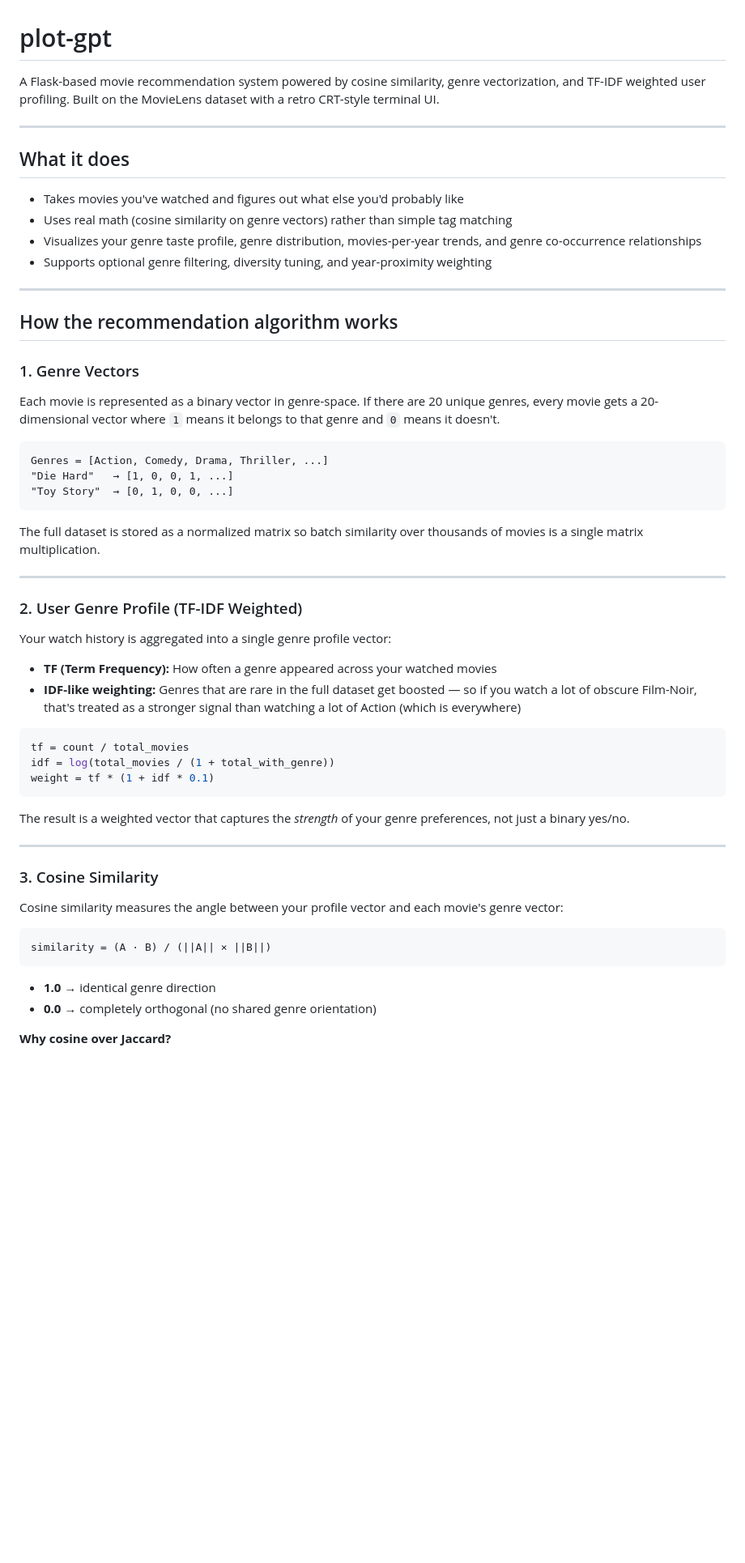
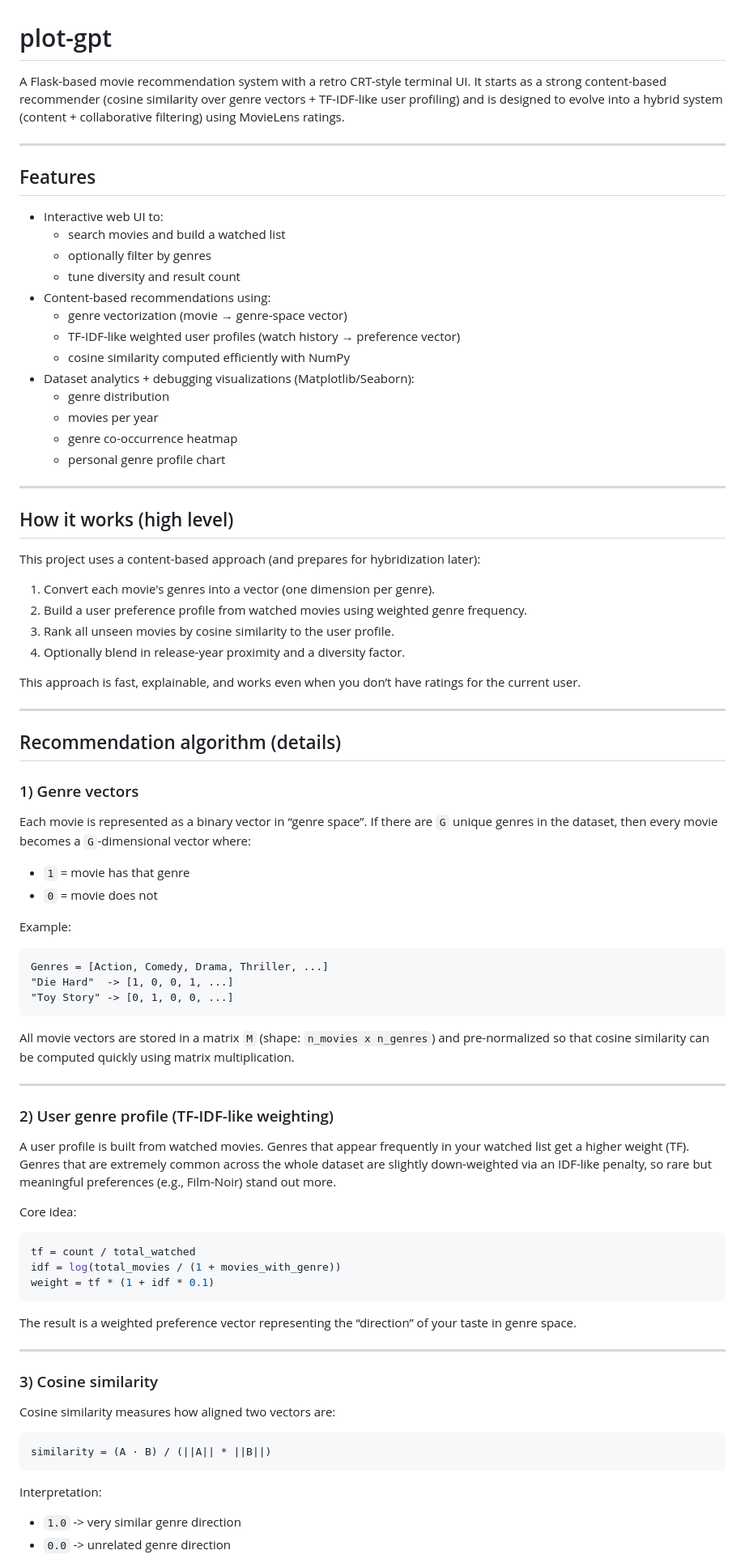
Before and after one commit to Sukanth19/plot-gpt, a Markdown page: README.md, the part around one of its changes. Shown at 81% size. GitHub-like rendering; blank space fills up the shorter version.

Commit message:
Revise README for clarity and feature updates
Updated project description and features in README.md. Enhanced clarity on recommendation algorithm and project structure.

````diff
--- a/README.md
+++ b/README.md
@@ -1,61 +1,87 @@
 # plot-gpt
 
-A Flask-based movie recommendation system powered by cosine similarity, genre vectorization, and TF-IDF weighted user profiling. Built on the MovieLens dataset with a retro CRT-style terminal UI.
+A Flask-based movie recommendation system with a retro CRT-style terminal UI. It starts as a strong content-based recommender (cosine similarity over genre vectors + TF‑IDF-like user profiling) and is designed to evolve into a hybrid system (content + collaborative filtering) using MovieLens ratings.
 
 ---
 
-## What it does
+## Features
 
-- Takes movies you've watched and figures out what else you'd probably like
-- Uses real math (cosine similarity on genre vectors) rather than simple tag matching
-- Visualizes your genre taste profile, genre distribution, movies-per-year trends, and genre co-occurrence relationships
-- Supports optional genre filtering, diversity tuning, and year-proximity weighting
+- Interactive web UI to:
+  - search movies and build a watched list
+  - optionally filter by genres
+  - tune diversity and result count
+- Content-based recommendations using:
+  - genre vectorization (movie → genre-space vector)
+  - TF‑IDF-like weighted user profiles (watch history → preference vector)
+  - cosine similarity computed efficiently with NumPy
+- Dataset analytics + debugging visualizations (Matplotlib/Seaborn):
+  - genre distribution
+  - movies per year
+  - genre co-occurrence heatmap
+  - personal genre profile chart
 
 ---
 
-## How the recommendation algorithm works
+## How it works (high level)
 
-### 1. Genre Vectors
+This project uses a content-based approach (and prepares for hybridization later):
 
-Each movie is represented as a binary vector in genre-space. If there are 20 unique genres, every movie gets a 20-dimensional vector where `1` means it belongs to that genre and `0` means it doesn't.
+1. Convert each movie's genres into a vector (one dimension per genre).
+2. Build a user preference profile from watched movies using weighted genre frequency.
+3. Rank all unseen movies by cosine similarity to the user profile.
+4. Optionally blend in release-year proximity and a diversity factor.
+
+This approach is fast, explainable, and works even when you don’t have ratings for the current user.
+
+---
+
+## Recommendation algorithm (details)
+
+### 1) Genre vectors
+
+Each movie is represented as a binary vector in “genre space”. If there are `G` unique genres in the dataset, then every movie becomes a `G`-dimensional vector where:
+
+- `1` = movie has that genre
+- `0` = movie does not
+
+Example:
 
 ```
 Genres = [Action, Comedy, Drama, Thriller, ...]
-"Die Hard"   → [1, 0, 0, 1, ...]
-"Toy Story"  → [0, 1, 0, 0, ...]
+"Die Hard"  -> [1, 0, 0, 1, ...]
+"Toy Story" -> [0, 1, 0, 0, ...]
 ```
 
-The full dataset is stored as a normalized matrix so batch similarity over thousands of movies is a single matrix multiplication.
+All movie vectors are stored in a matrix `M` (shape: `n_movies x n_genres`) and pre-normalized so that cosine similarity can be computed quickly using matrix multiplication.
 
 ---
 
-### 2. User Genre Profile (TF-IDF Weighted)
+### 2) User genre profile (TF‑IDF-like weighting)
 
-Your watch history is aggregated into a single genre profile vector:
+A user profile is built from watched movies. Genres that appear frequently in your watched list get a higher weight (TF). Genres that are extremely common across the whole dataset are slightly down-weighted via an IDF-like penalty, so rare but meaningful preferences (e.g., Film-Noir) stand out more.
 
-- **TF (Term Frequency):** How often a genre appeared across your watched movies
-- **IDF-like weighting:** Genres that are rare in the full dataset get boosted — so if you watch a lot of obscure Film-Noir, that's treated as a stronger signal than watching a lot of Action (which is everywhere)
+Core idea:
 
 ```python
-tf = count / total_movies
-idf = log(total_movies / (1 + total_with_genre))
+tf = count / total_watched
+idf = log(total_movies / (1 + movies_with_genre))
 weight = tf * (1 + idf * 0.1)
 ```
 
-The result is a weighted vector that captures the *strength* of your genre preferences, not just a binary yes/no.
+The result is a weighted preference vector representing the “direction” of your taste in genre space.
 
 ---
 
-### 3. Cosine Similarity
+### 3) Cosine similarity
 
-Cosine similarity measures the angle between your profile vector and each movie's genre vector:
+Cosine similarity measures how aligned two vectors are:
 
 ```
-similarity = (A · B) / (||A|| × ||B||)
+similarity = (A · B) / (||A|| * ||B||)
 ```
 
-- **1.0** → identical genre direction
-- **0.0** → completely orthogonal (no shared genre orientation)
+Interpretation:
 
-**Why cosine over Jaccard?**
+- `1.0` -> very similar genre direction
+- `0.0` -> unrelated genre direction
 
````
Also changed, not shown: other parts of README.md (+120 -38 lines).
